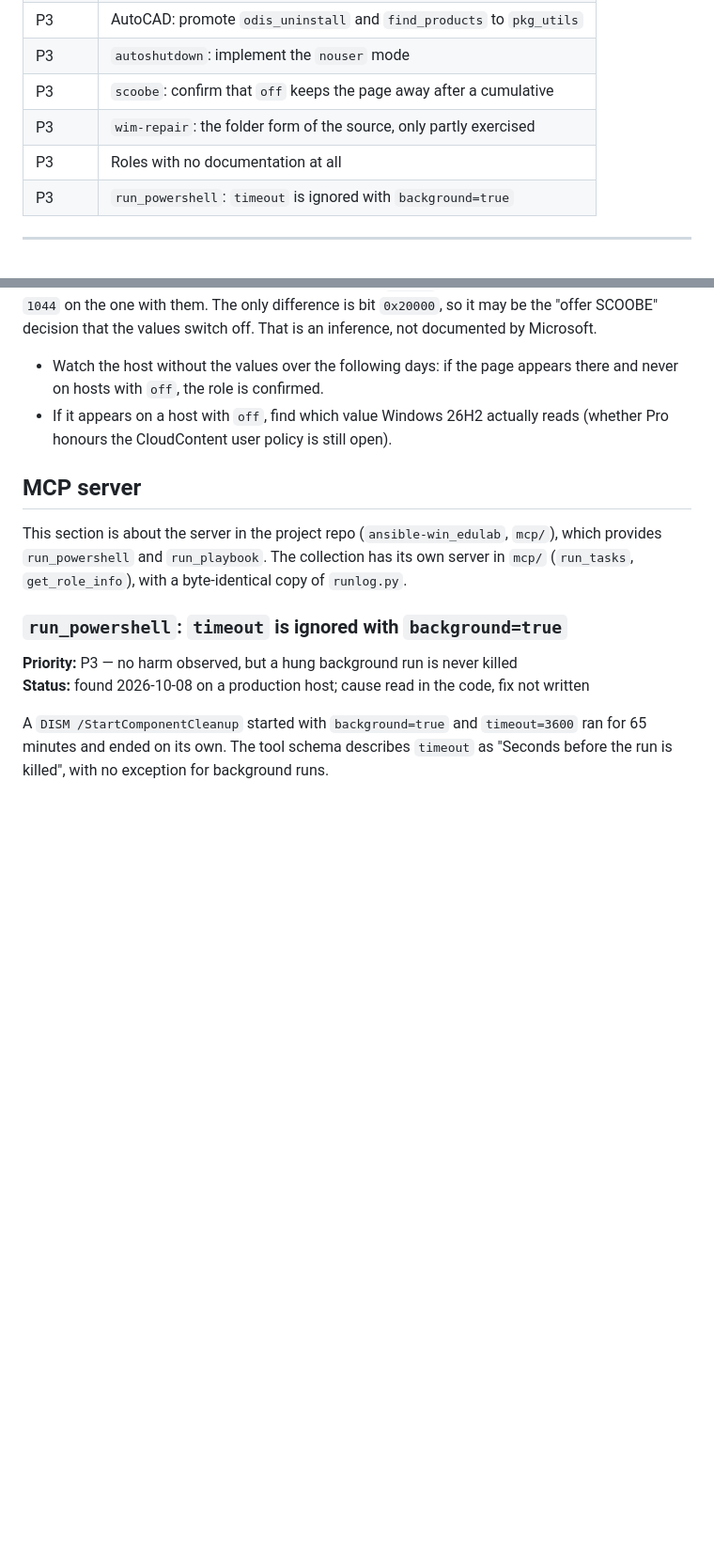
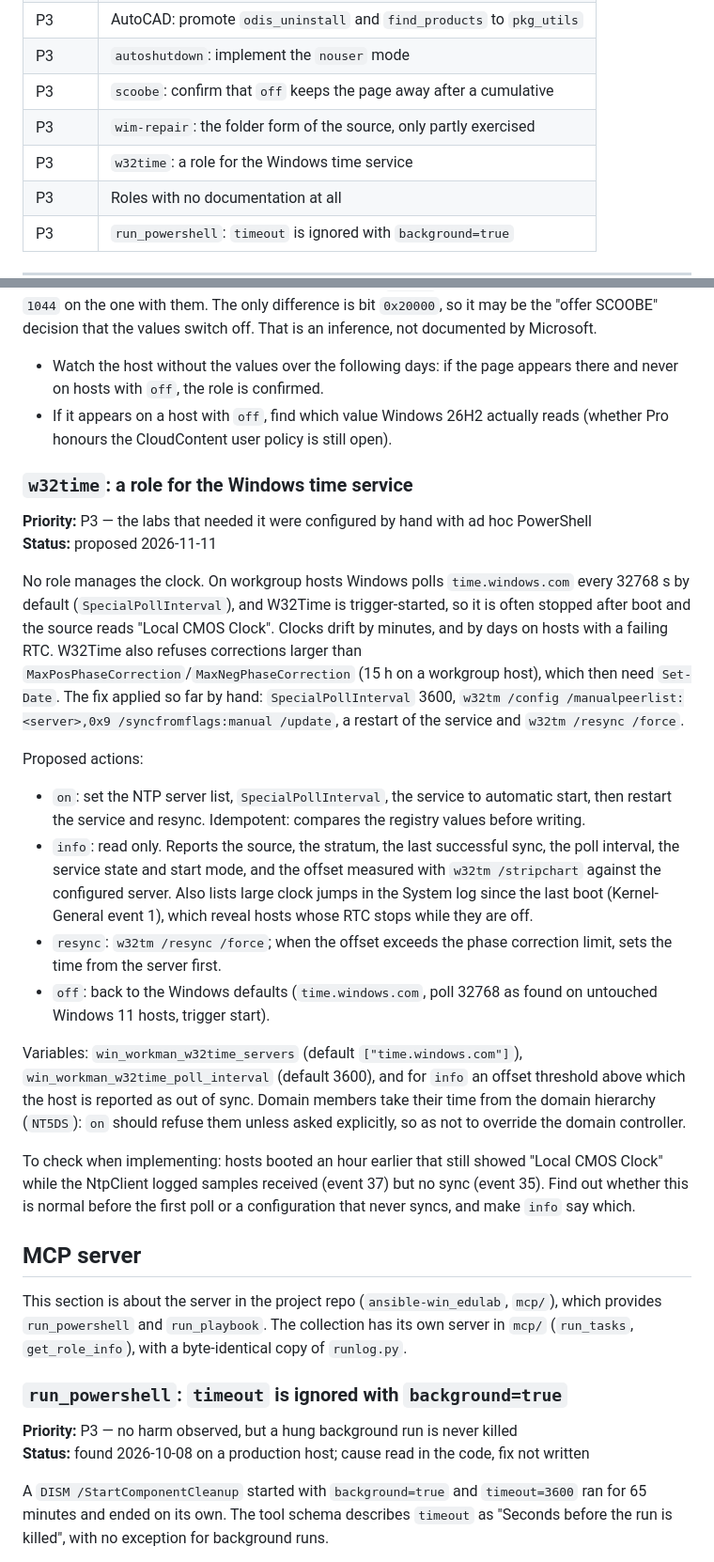
Before and after one commit to lineadicomando/ansible-collection-win_workman, a Markdown page: TODO.md, 2 parts joined by grey strips. Shown at 94% size. Drawn GitHub-style; blank space fills up the shorter version.

Commit message:
Plan a w32time role for the Windows time service in the TODO
No role manages the clock: workgroup hosts poll rarely, W32Time is
trigger-started and stays on "Local CMOS Clock" after boot, and offsets
above the phase correction limit are refused. The entry proposes on, info,
resync and off actions, the variables, the refusal on domain members, and
the open question about hosts that receive samples but do not sync.

Co-Authored-By: Claude Opus 5.5 <noreply@anthropic.com>

```diff
--- a/TODO.md
+++ b/TODO.md
@@ -39,6 +39,7 @@ Priorities, assigned 2026-09-28:
 | P3 | `autoshutdown`: implement the `nouser` mode |
 | P3 | `scoobe`: confirm that `off` keeps the page away after a cumulative |
 | P3 | `wim-repair`: the folder form of the source, only partly exercised |
+| P3 | `w32time`: a role for the Windows time service |
 | P3 | Roles with no documentation at all |
 | P3 | `run_powershell`: `timeout` is ignored with `background=true` |
 
@@ -929,6 +930,49 @@ inference, not documented by Microsoft.
 - If it appears on a host with `off`, find which value Windows 26H2 actually
   reads (whether Pro honours the CloudContent user policy is still open).
 
+### `w32time`: a role for the Windows time service
+
+**Priority:** P3 — the labs that needed it were configured by hand with ad hoc PowerShell
+**Status:** proposed 2026-11-11
+
+No role manages the clock. On workgroup hosts Windows polls
+`time.windows.com` every 32768 s by default (`SpecialPollInterval`), and
+W32Time is trigger-started, so it is
+often stopped after boot and the source reads "Local CMOS Clock". Clocks drift
+by minutes, and by days on hosts with a failing RTC. W32Time also refuses
+corrections larger than `MaxPosPhaseCorrection`/`MaxNegPhaseCorrection`
+(15 h on a workgroup host), which then need `Set-Date`. The fix applied so far
+by hand: `SpecialPollInterval` 3600, `w32tm /config
+/manualpeerlist:<server>,0x9 /syncfromflags:manual /update`, a restart of the
+service and `w32tm /resync /force`.
+
+Proposed actions:
+
+- `on`: set the NTP server list, `SpecialPollInterval`, the service to
+  automatic start, then restart the service and resync. Idempotent: compares
+  the registry values before writing.
+- `info`: read only. Reports the source, the stratum, the last successful
+  sync, the poll interval, the service state and start mode, and the offset
+  measured with `w32tm /stripchart` against the configured server. Also lists
+  large clock jumps in the System log since the last boot (Kernel-General
+  event 1), which reveal hosts whose RTC stops while they are off.
+- `resync`: `w32tm /resync /force`; when the offset exceeds the phase
+  correction limit, sets the time from the server first.
+- `off`: back to the Windows defaults (`time.windows.com`, poll 32768 as found on
+  untouched Windows 11 hosts, trigger start).
+
+Variables: `win_workman_w32time_servers` (default
+`["time.windows.com"]`), `win_workman_w32time_poll_interval` (default 3600),
+and for `info` an offset threshold above which the host is reported as out of
+sync. Domain members take their time from the domain hierarchy (`NT5DS`):
+`on` should refuse them unless asked explicitly, so as not to override the
+domain controller.
+
+To check when implementing: hosts booted an hour earlier that still showed
+"Local CMOS Clock" while the NtpClient logged samples received (event 37) but
+no sync (event 35). Find out whether this is normal before the first poll or
+a configuration that never syncs, and make `info` say which.
+
 ## MCP server
 
 This section is about the server in the project repo (`ansible-win_edulab`,
```
